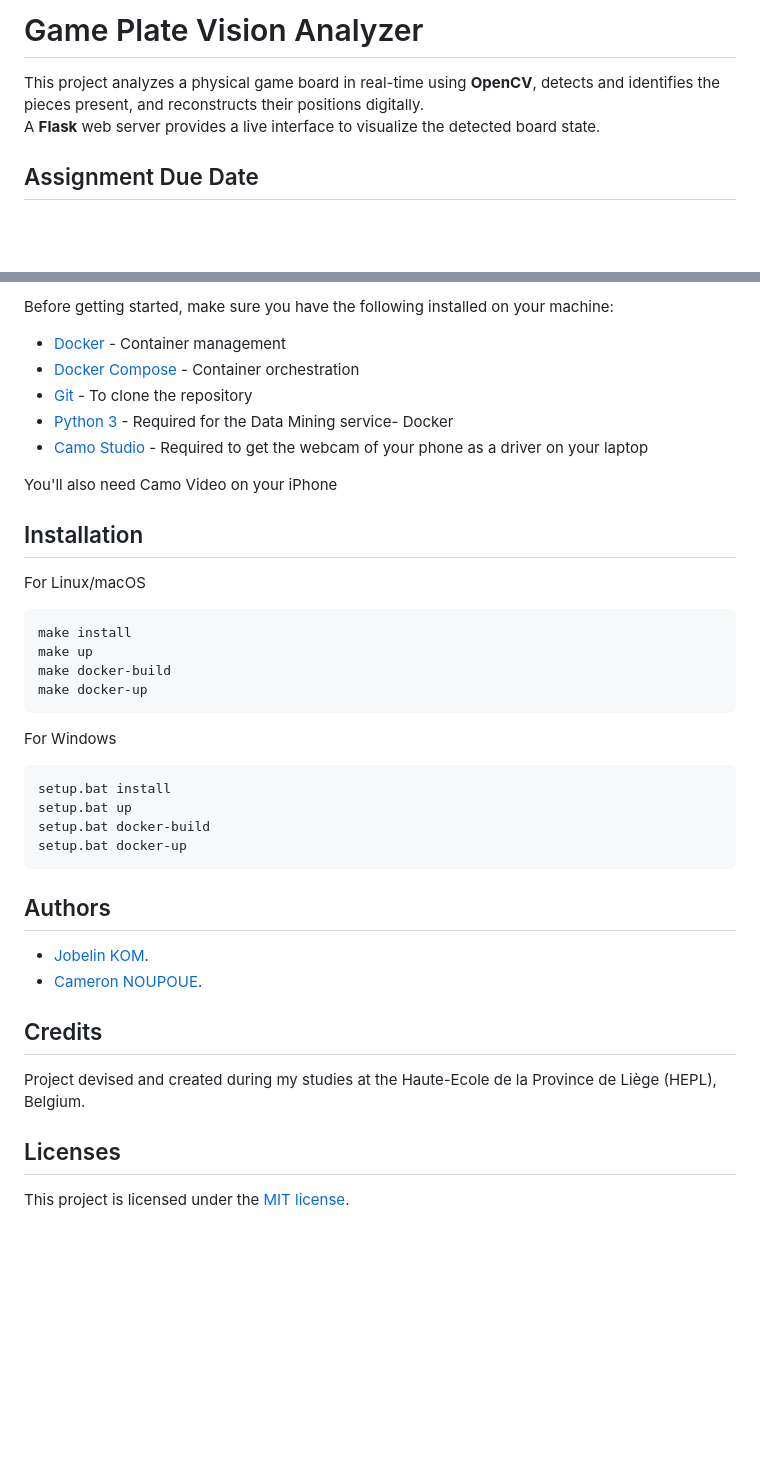
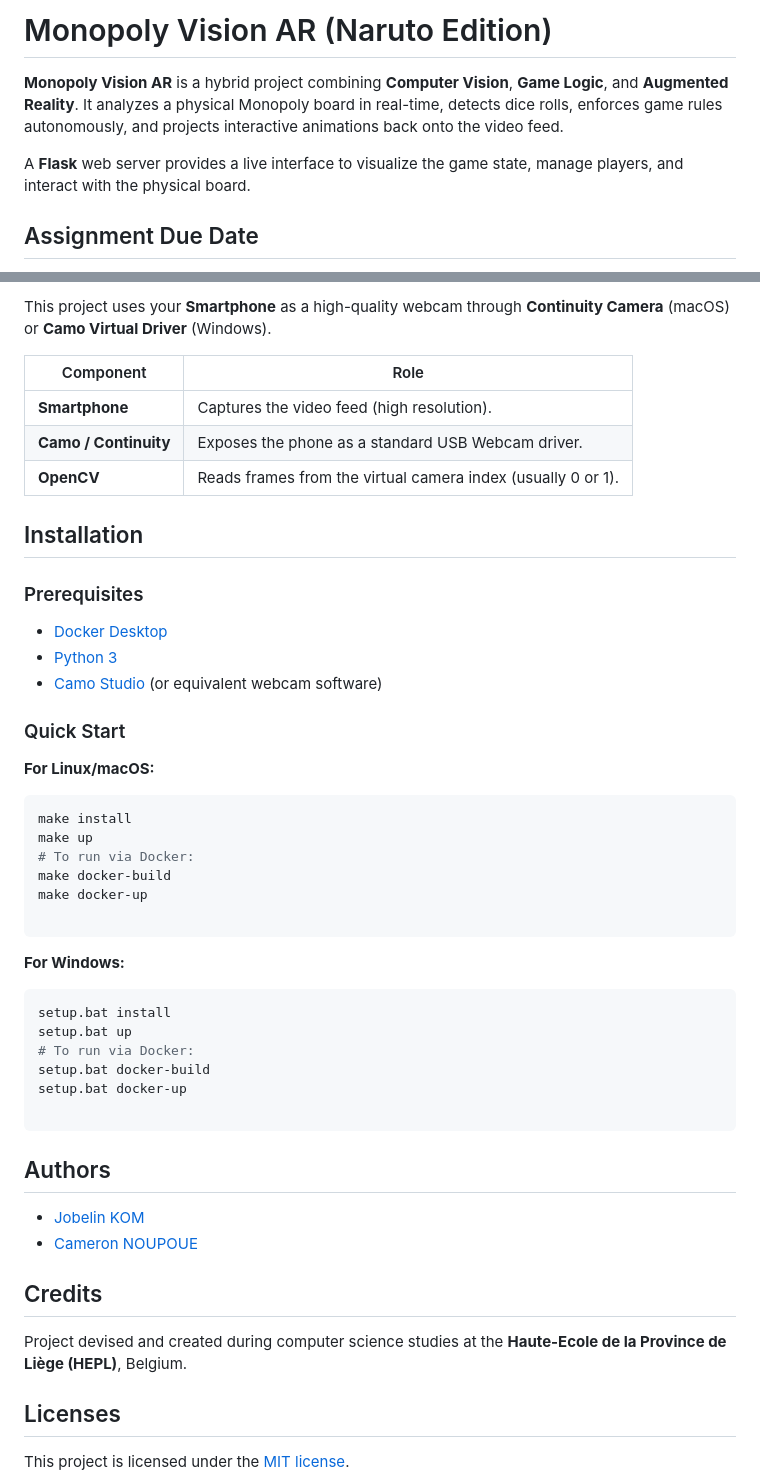
Before and after one commit to cnoupoue/vision-image-processing, a Markdown page: README.md, 2 parts joined by grey strips. Drawn GitHub-style; blank space fills up the shorter version.

````diff
--- a/README.md
+++ b/README.md
@@ -1,7 +1,8 @@
-# Game Plate Vision Analyzer
+# Monopoly Vision AR (Naruto Edition)
 
-This project analyzes a physical game board in real-time using **OpenCV**, detects and identifies the pieces present, and reconstructs their positions digitally.
-A **Flask** web server provides a live interface to visualize the detected board state.
+**Monopoly Vision AR** is a hybrid project combining **Computer Vision**, **Game Logic**, and **Augmented Reality**. It analyzes a physical Monopoly board in real-time, detects dice rolls, enforces game rules autonomously, and projects interactive animations back onto the video feed.
+
+A **Flask** web server provides a live interface to visualize the game state, manage players, and interact with the physical board.
 
 ## Assignment Due Date
 
@@ -70,42 +90,52 @@ The browser displays this live feed in real time at `/video_feed`.
 
-Before getting started, make sure you have the following installed on your machine:
+This project uses your **Smartphone** as a high-quality webcam through **Continuity Camera** (macOS) or **Camo Virtual Driver** (Windows).
 
-- [Docker](https://www.docker.com/products/docker-desktop) - Container management
-- [Docker Compose](https://docs.docker.com/compose/) - Container orchestration
-- [Git](https://git-scm.com/) - To clone the repository
-- [Python 3](https://www.python.org/) - Required for the Data Mining service- Docker
-- [Camo Studio](camo.studio) - Required to get the webcam of your phone as a driver on your laptop
-
-You'll also need Camo Video on your iPhone
+| Component | Role |
+| --- | --- |
+| **Smartphone** | Captures the video feed (high resolution). |
+| **Camo / Continuity** | Exposes the phone as a standard USB Webcam driver. |
+| **OpenCV** | Reads frames from the virtual camera index (usually 0 or 1). |
 
 ## Installation
 
-For Linux/macOS
+### Prerequisites
+
+* [Docker Desktop](https://www.docker.com/products/docker-desktop)
+* [Python 3](https://www.python.org/)
+* [Camo Studio](https://www.google.com/search?q=https://camo.studio) (or equivalent webcam software)
+
+### Quick Start
+
+**For Linux/macOS:**
 
 ```bash
 make install
 make up
+# To run via Docker:
 make docker-build
 make docker-up
+
 ```
 
-For Windows
+**For Windows:**
 
 ```bash
 setup.bat install
 setup.bat up
+# To run via Docker:
 setup.bat docker-build
 setup.bat docker-up
+
 ```
 
 ## Authors
 
-- [Jobelin KOM](https://linkedin.com/in/jobelin-kom/).
-- [Cameron NOUPOUE](https://linkedin.com/in/cnoupoue/).
+* [Jobelin KOM](https://linkedin.com/in/jobelin-kom/)
+* [Cameron NOUPOUE](https://linkedin.com/in/cnoupoue/)
 
 ## Credits
 
-Project devised and created during my studies at the Haute-Ecole de la Province de Liège (HEPL), Belgium.
+Project devised and created during computer science studies at the **Haute-Ecole de la Province de Liège (HEPL)**, Belgium.
 
 ## Licenses
 
````
Also changed, not shown: other parts of README.md (+59 -40 lines).
